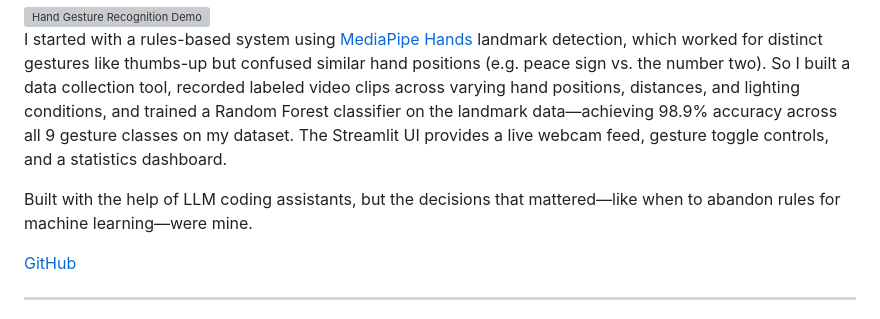
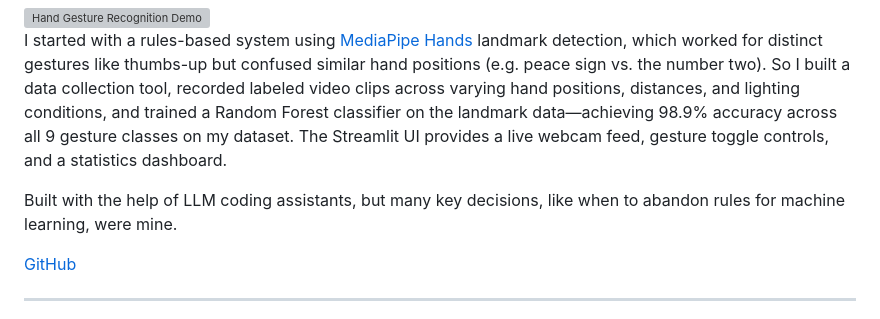
Before and after one commit to jbenigeri/jbenigeri.github.io, a Markdown page: projects.md, the part around the change. Rendered like a GitHub page; grey boxes are pictures that could not be loaded.

```diff
--- a/projects.md
+++ b/projects.md
@@ -44,7 +44,7 @@ A demo of my own version of Zoom's hand gesture recognition feature—real-time
 
 I started with a rules-based system using [MediaPipe Hands](https://google.github.io/mediapipe/solutions/hands.html) landmark detection, which worked for distinct gestures like thumbs-up but confused similar hand positions (e.g. peace sign vs. the number two). So I built a data collection tool, recorded labeled video clips across varying hand positions, distances, and lighting conditions, and trained a Random Forest classifier on the landmark data—achieving 98.9% accuracy across all 9 gesture classes on my dataset. The Streamlit UI provides a live webcam feed, gesture toggle controls, and a statistics dashboard.
 
-Built with the help of LLM coding assistants, but the decisions that mattered—like when to abandon rules for machine learning—were mine.
+Built with the help of LLM coding assistants, but many key decisions, like when to abandon rules for machine learning, were mine.
 
 [GitHub](https://github.com/jbenigeri/Hand-Gestures-Detection)
 
```
